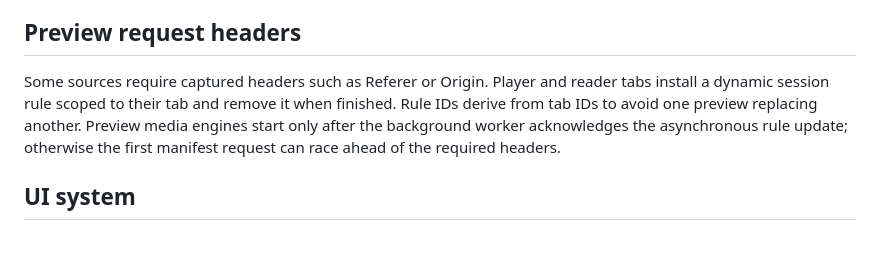
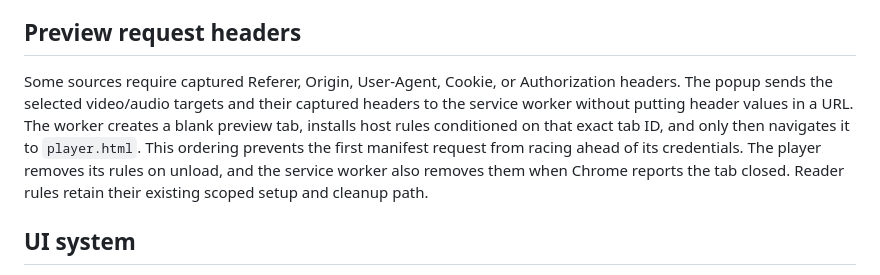
Before and after one commit to StreamHome/StreamHome-Extension-Chrome, a Markdown page: memory-bank/systemPatterns.md, the part around the change. Rendered like a GitHub page; blank space fills up the shorter version.

```diff
--- a/memory-bank/systemPatterns.md
+++ b/memory-bank/systemPatterns.md
@@ -106,12 +106,15 @@ authoritative draft data.
 
 ## Preview request headers
 
-Some sources require captured headers such as Referer or Origin. Player and
-reader tabs install a dynamic session rule scoped to their tab and remove it
-when finished. Rule IDs derive from tab IDs to avoid one preview replacing
-another. Preview media engines start only after the background worker
-acknowledges the asynchronous rule update; otherwise the first manifest request
-can race ahead of the required headers.
+Some sources require captured Referer, Origin, User-Agent, Cookie, or
+Authorization headers. The popup sends the selected video/audio targets and
+their captured headers to the service worker without putting header values in
+a URL. The worker creates a blank preview tab, installs host rules conditioned
+on that exact tab ID, and only then navigates it to `player.html`. This ordering
+prevents the first manifest request from racing ahead of its credentials. The
+player removes its rules on unload, and the service worker also removes them
+when Chrome reports the tab closed. Reader rules retain their existing scoped
+setup and cleanup path.
 
 ## UI system
 
```
Also changed, not shown: memory-bank/activeContext.md (+10 -1 lines), memory-bank/progress.md (+6 -1 lines).
